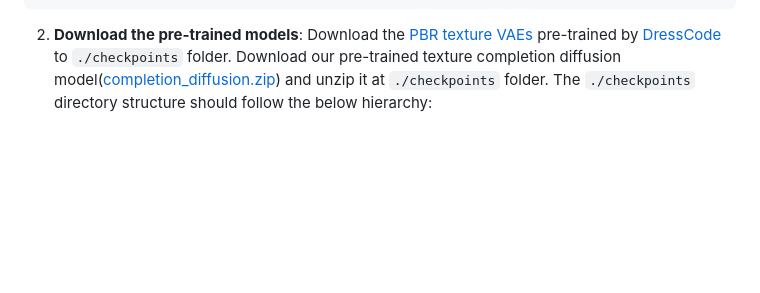
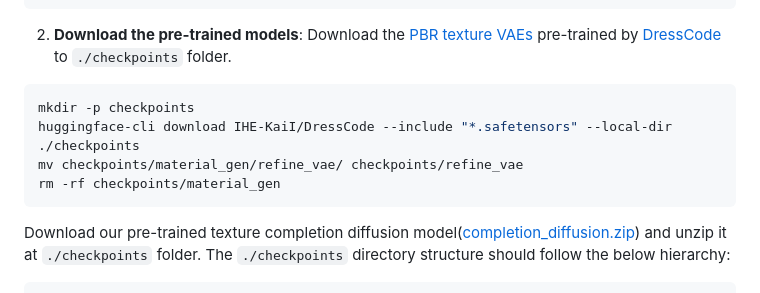
Before and after one commit to ludekcizinsky/garment-texture-completion, a Markdown page: README.md, the part around the change. Rendered like a GitHub page; blank space fills up the shorter version.

Commit message:
Add how to downloaded dress code vae

````diff
--- a/README.md
+++ b/README.md
@@ -16,6 +16,14 @@ conda activate pbr
 ```
 2. **Download the pre-trained models**:
 Download the [PBR texture VAEs](https://huggingface.co/IHe-KaiI/DressCode/tree/main/material_gen) pre-trained by [DressCode](https://github.com/IHe-KaiI/DressCode) to ```./checkpoints``` folder.
+
+```bash
+mkdir -p checkpoints
+huggingface-cli download IHE-KaiI/DressCode --include "*.safetensors" --local-dir ./checkpoints
+mv checkpoints/material_gen/refine_vae/ checkpoints/refine_vae
+rm -rf checkpoints/material_gen
+```
+
 Download our pre-trained texture completion diffusion model([completion_diffusion.zip](https://1drv.ms/f/c/d70f26d613e83858/ErrnQtxxg6ZKjIDdLQYJu6cBMCjvf1ZvNnacwrhAE-S3UQ?e=YBaKl4)) and unzip it at ```./checkpoints``` folder.
 The ```./checkpoints``` directory structure should follow the below hierarchy:
 ```
````
